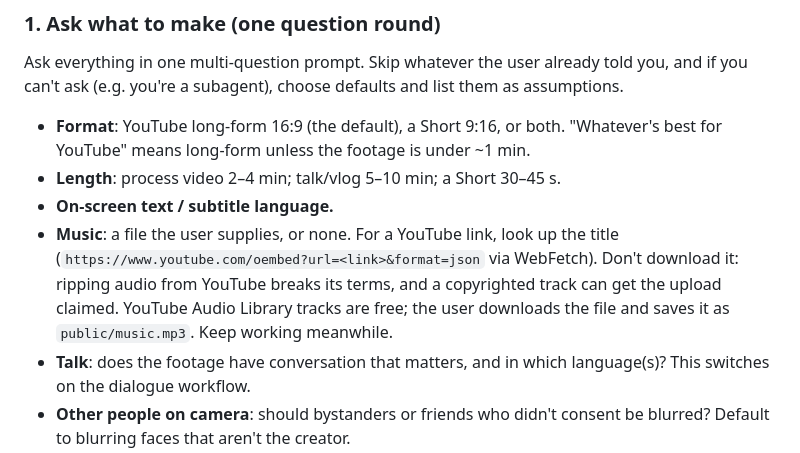
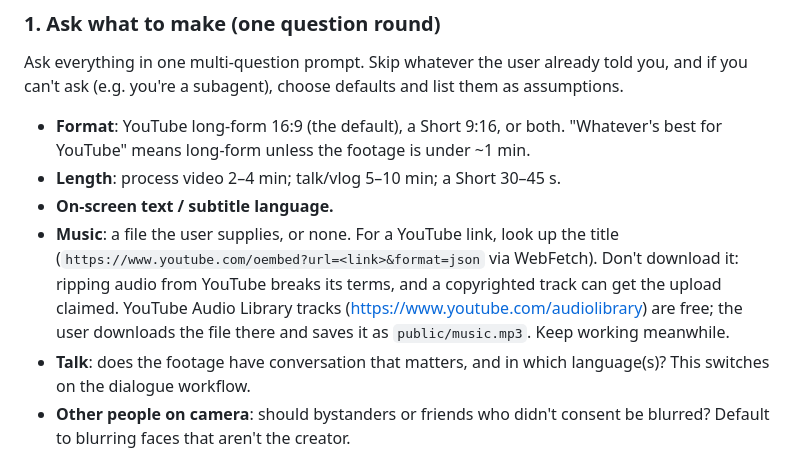
Before and after one commit to EdYuTo/yt-video-creator, a Markdown page: SKILL.md, the part around the change. Rendered like a GitHub page.

Commit message:
Link the YouTube Audio Library directly (#6)
README, SKILL.md and formats.md link to https://www.youtube.com/audiolibrary. See PR #6.

```diff
--- a/SKILL.md
+++ b/SKILL.md
@@ -46,7 +46,7 @@ Ask everything in one multi-question prompt. Skip whatever the user already told
 - **Format**: YouTube long-form 16:9 (the default), a Short 9:16, or both. "Whatever's best for YouTube" means long-form unless the footage is under ~1 min.
 - **Length**: process video 2–4 min; talk/vlog 5–10 min; a Short 30–45 s.
 - **On-screen text / subtitle language.**
-- **Music**: a file the user supplies, or none. For a YouTube link, look up the title (`https://www.youtube.com/oembed?url=<link>&format=json` via WebFetch). Don't download it: ripping audio from YouTube breaks its terms, and a copyrighted track can get the upload claimed. YouTube Audio Library tracks are free; the user downloads the file and saves it as `public/music.mp3`. Keep working meanwhile.
+- **Music**: a file the user supplies, or none. For a YouTube link, look up the title (`https://www.youtube.com/oembed?url=<link>&format=json` via WebFetch). Don't download it: ripping audio from YouTube breaks its terms, and a copyrighted track can get the upload claimed. YouTube Audio Library tracks (https://www.youtube.com/audiolibrary) are free; the user downloads the file there and saves it as `public/music.mp3`. Keep working meanwhile.
 - **Talk**: does the footage have conversation that matters, and in which language(s)? This switches on the dialogue workflow.
 - **Other people on camera**: should bystanders or friends who didn't consent be blurred? Default to blurring faces that aren't the creator.
 - **Story details** the footage can't tell you: a recipe, steps, place names, what matters, funny moments to keep (e.g. bloopers).
```
Also changed, not shown: README.md (+1 -1 lines), references/formats.md (+1 -1 lines).
